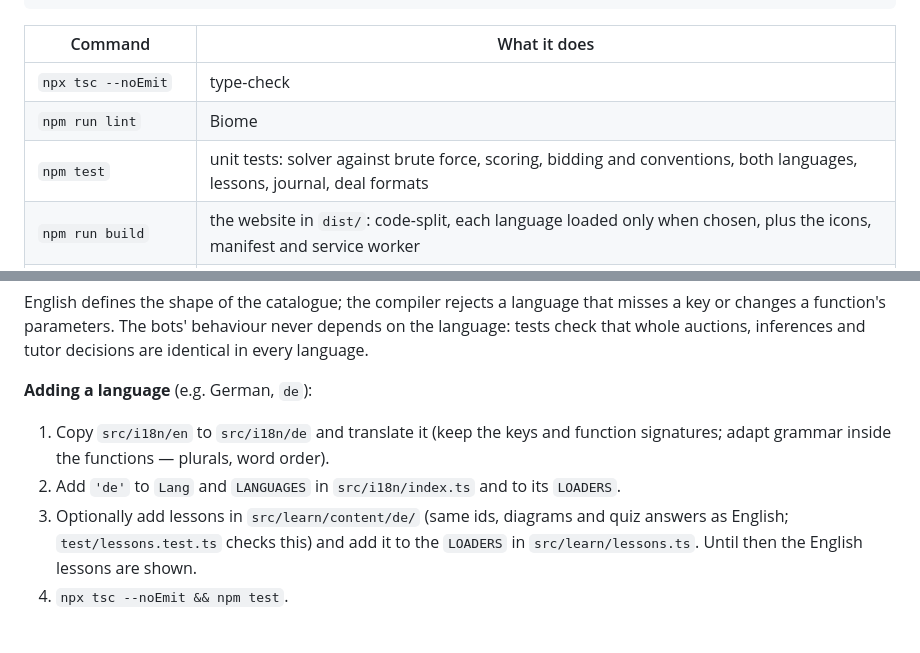
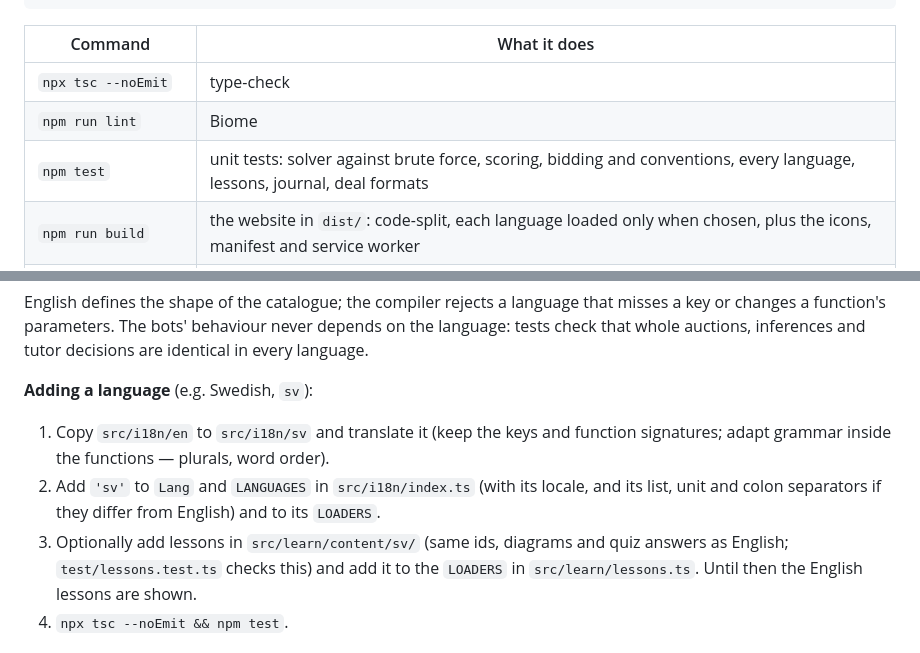
Before and after one commit to otsirh/bridge-tutor, a Markdown page: README.md, 2 parts joined by grey strips. Rendered like a GitHub page.

Commit message:
Docs: every language, formatting helpers, a new example language
Co-Authored-By: Claude Opus 5.5 <noreply@anthropic.com>

```diff
--- a/README.md
+++ b/README.md
@@ -76,7 +76,7 @@ npm run dev          # http://localhost:5173
 |---|---|
 | `npx tsc --noEmit` | type-check |
 | `npm run lint` | Biome |
-| `npm test` | unit tests: solver against brute force, scoring, bidding and conventions, both languages, lessons, journal, deal formats |
+| `npm test` | unit tests: solver against brute force, scoring, bidding and conventions, every language, lessons, journal, deal formats |
 | `npm run build` | the website in `dist/`: code-split, each language loaded only when chosen, plus the icons, manifest and service worker |
 | `npm run build:single` | one self-contained `dist-single/index.html` with everything inlined, for hosts that take a single page |
 | `npm run test:e2e` | plays the built app in a real browser (Playwright); `PW_CHROMIUM=/path/to/chrome` uses an installed browser |
@@ -113,12 +113,13 @@ English defines the shape of the catalogue; the compiler rejects a language that
 changes a function's parameters. The bots' behaviour never depends on the language: tests check that
 whole auctions, inferences and tutor decisions are identical in every language.
 
-**Adding a language** (e.g. German, `de`):
+**Adding a language** (e.g. Swedish, `sv`):
 
-1. Copy `src/i18n/en` to `src/i18n/de` and translate it (keep the keys and function signatures; adapt
+1. Copy `src/i18n/en` to `src/i18n/sv` and translate it (keep the keys and function signatures; adapt
    grammar inside the functions — plurals, word order).
-2. Add `'de'` to `Lang` and `LANGUAGES` in `src/i18n/index.ts` and to its `LOADERS`.
-3. Optionally add lessons in `src/learn/content/de/` (same ids, diagrams and quiz answers as English;
+2. Add `'sv'` to `Lang` and `LANGUAGES` in `src/i18n/index.ts` (with its locale, and its list, unit and colon
+   separators if they differ from English) and to its `LOADERS`.
+3. Optionally add lessons in `src/learn/content/sv/` (same ids, diagrams and quiz answers as English;
    `test/lessons.test.ts` checks this) and add it to the `LOADERS` in `src/learn/lessons.ts`. Until
    then the English lessons are shown.
 4. `npx tsc --noEmit && npm test`.
```
Also changed, not shown: CONTRIBUTING.md (+4 -2 lines).
